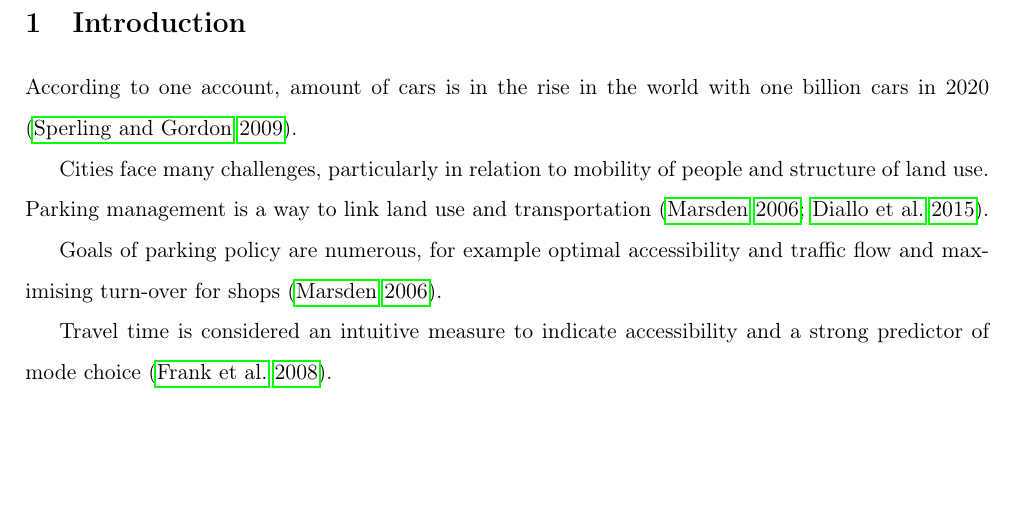
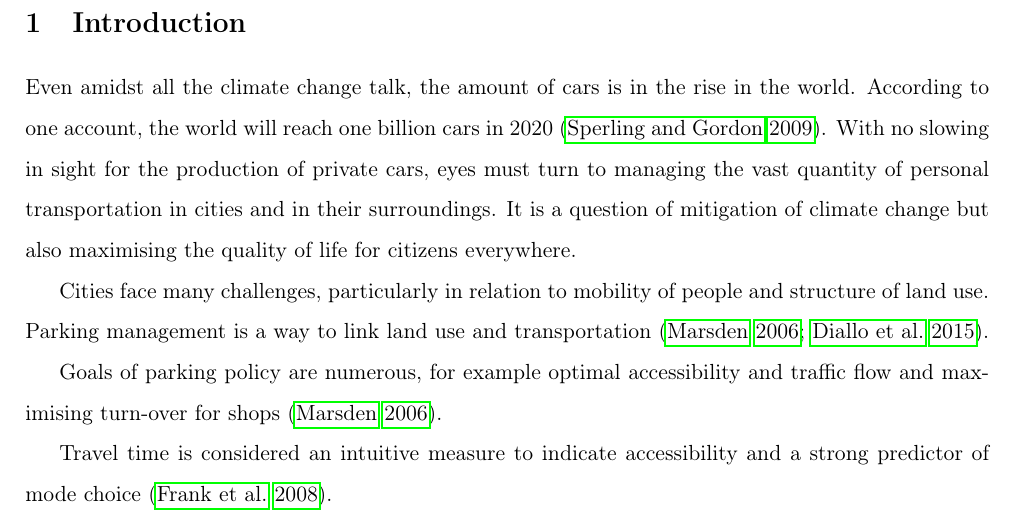
Before and after one commit to sampoves/Masters-2020, a LaTeX document (main.tex, which reads content/c1_introduction.tex): part of page 5 of 12, cut so that both start at the same text, the shorter picture padded with empty space. Compiled offline with pdfLaTeX.

Commit message:
wrote minimal amount of text

```diff
--- a/content/c1_introduction.tex
+++ b/content/c1_introduction.tex
@@ -1,15 +1,15 @@
 \section{Introduction}
 \justify
-%glimpse to essence of the current scientific discussion \par
-%terminology \par
-%viewpoint of previous studies \par
-%gaps in current scientific knowledge \par
-%how study relates to existing ones \par
-%main themes and challenges dealt with the present study \par
+% Glimpse to essence of the current scientific discussion \par
+% terminology \par
+% viewpoint of previous studies \par
+% gaps in current scientific knowledge \par
+% how study relates to existing ones \par
+% main themes and challenges dealt with the present study \par
 
-%In the center of this thesis is the work of \citeauthor{Salonen2013} where they presented their door-to-door approach (\citeyear{Salonen2013}).
+% In the center of this thesis is the work of \citeauthor{Salonen2013} where they presented their door-to-door approach (\citeyear{Salonen2013}).
 
-According to one account, amount of cars is in the rise in the world with one billion cars in 2020 (\cite{Sperling2009}).
+Even amidst all the climate change talk, the amount of cars is in the rise in the world. According to one account, the world will reach one billion cars in 2020 (\cite{Sperling2009}). With no slowing in sight for the production of private cars, eyes must turn to managing the vast quantity of personal transportation in cities and in their surroundings. It is a question of mitigation of climate change but also maximising the quality of life for citizens everywhere.
 
 Cities face many challenges, particularly in relation to mobility of people and structure of land use. Parking management is a way to link land use and transportation (\cite{Marsden2006TheReview}; \cite{Diallo2015MethodologyAnalysis}).
 
```
